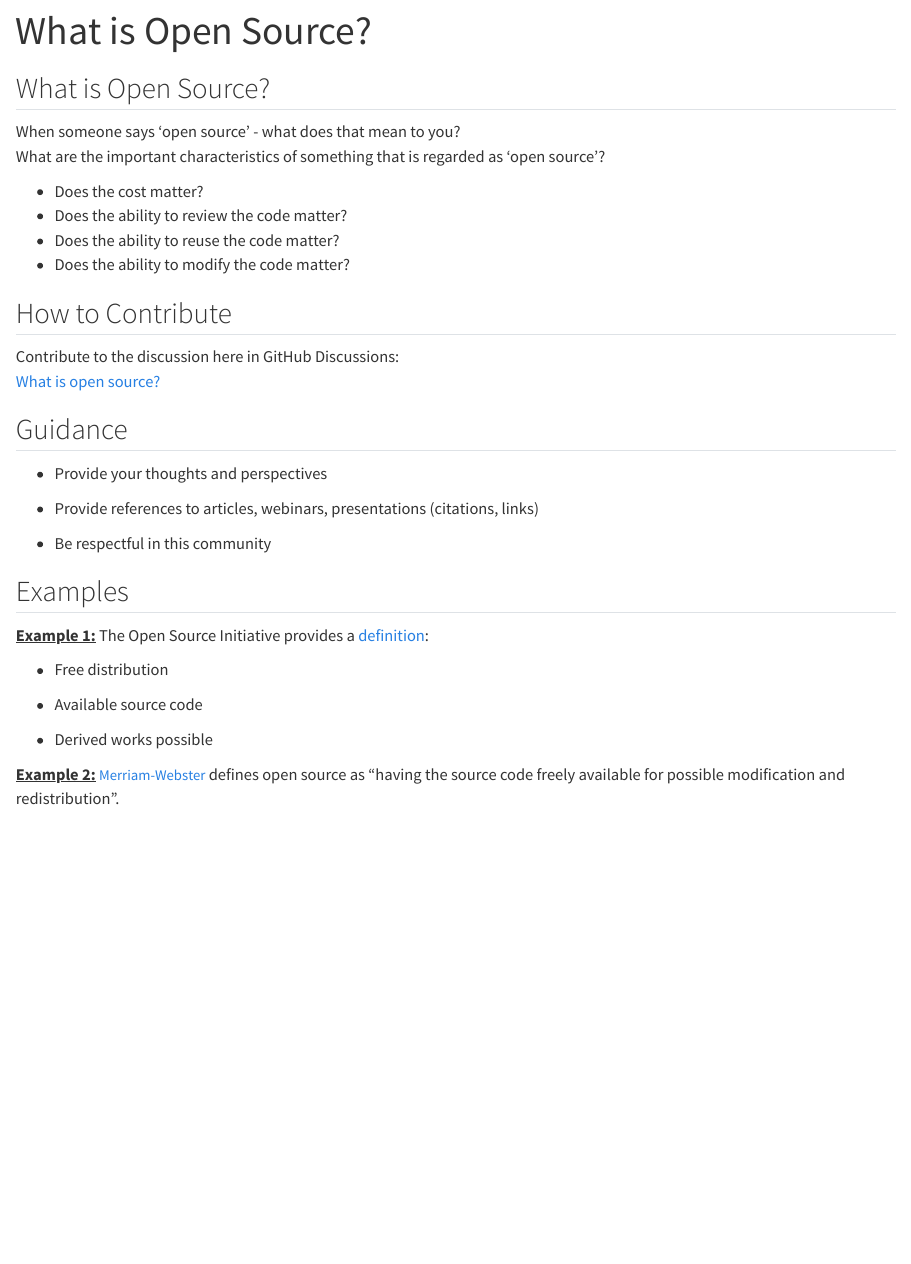
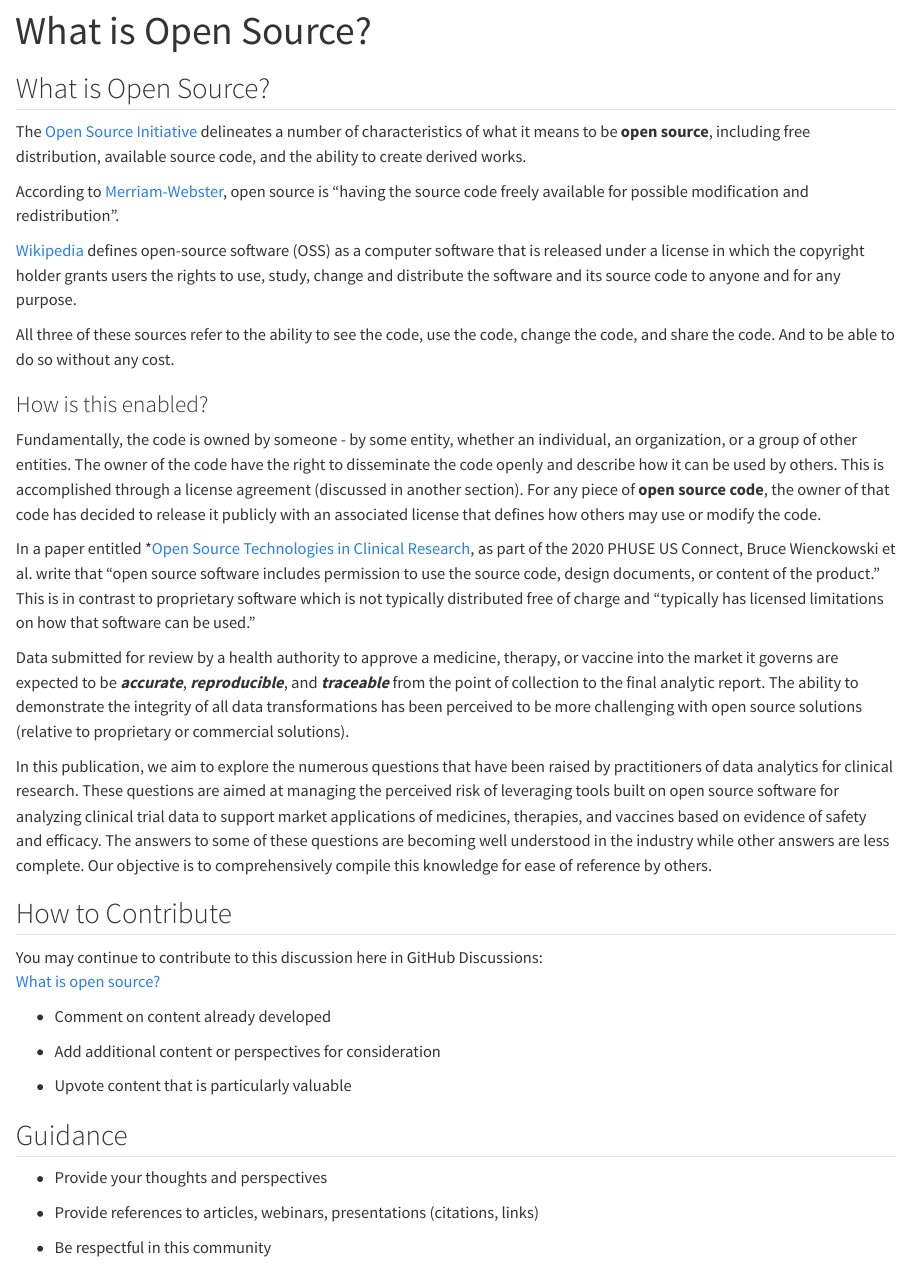
Before and after one commit to phuse-org/OSTCDA, a Quarto document (summary.qmd): the page in a window 1100 px wide, from its top. Rendered offline with R 4.5, knitr and Pandoc in place of Quarto, with nearby package versions.

Commit message:
Updates to Chapter 1 - initial text

```diff
--- a/summary.qmd
+++ b/summary.qmd
@@ -4,18 +4,34 @@ title: "What is Open Source?"
 
 ## What is Open Source?
 
-When someone says 'open source' - what does that mean to you?\
-What are the important characteristics of something that is regarded as 'open source'?
+The [Open Source Initiative](https://opensource.org/osd){target="_blank"} delineates a number of characteristics of what it means to be **open source**, including free distribution, available source code, and the ability to create derived works.
 
--   Does the cost matter?
--   Does the ability to review the code matter?
--   Does the ability to reuse the code matter?
--   Does the ability to modify the code matter?
+According to [Merriam-Webster](https://www.merriam-webster.com/dictionary/open-source){target="_blank"}, open source is “having the source code freely available for possible modification and redistribution”.
+
+[Wikipedia](https://en.wikipedia.org/wiki/Open-source_software){target="_blank"} defines open-source software (OSS) as a computer software that is released under a license in which the copyright holder grants users the rights to use, study, change and distribute the software and its source code to anyone and for any purpose.
+
+All three of these sources refer to the ability to see the code, use the code, change the code, and share the code. And to be able to do so without any cost.
+
+### How is this enabled?
+
+Fundamentally, the code is owned by someone - by some entity, whether an individual, an organization, or a group of other entities. The owner of the code have the right to disseminate the code openly and describe how it can be used by others. This is accomplished through a license agreement (discussed in another section). For any piece of **open source code**, the owner of that code has decided to release it publicly with an associated license that defines how others may use or modify the code.
+
+In a paper entitled \*[Open Source Technologies in Clinical Research](https://phuse.s3.eu-central-1.amazonaws.com/Archive/2020/Connect/US/Virtual/PAP_TT10.pdf){target="_blank"}, as part of the 2020 PHUSE US Connect, Bruce Wienckowski et al. write that "open source software includes permission to use the source code, design documents, or content of the product." This is in contrast to proprietary software which is not typically distributed free of charge and "typically has licensed limitations on how that software can be used."
+
+Data submitted for review by a health authority to approve a medicine, therapy, or vaccine into the market it governs are expected to be ***accurate***, ***reproducible***, and ***traceable*** from the point of collection to the final analytic report. The ability to demonstrate the integrity of all data transformations has been perceived to be more challenging with open source solutions (relative to proprietary or commercial solutions).
+
+In this publication, we aim to explore the numerous questions that have been raised by practitioners of data analytics for clinical research. These questions are aimed at managing the perceived risk of leveraging tools built on open source software for analyzing clinical trial data to support market applications of medicines, therapies, and vaccines based on evidence of safety and efficacy. The answers to some of these questions are becoming well understood in the industry while other answers are less complete. Our objective is to comprehensively compile this knowledge for ease of reference by others.
 
 ## How to Contribute
 
-Contribute to the discussion here in GitHub Discussions:\
+You may continue to contribute to this discussion here in GitHub Discussions:\
 [What is open source?](https://github.com/phuse-org/OSTCDA/discussions/1){target="_blank"}
+
+-   Comment on content already developed
+
+-   Add additional content or perspectives for consideration
+
+-   Upvote content that is particularly valuable
 
 ## Guidance
 
@@ -24,15 +40,3 @@ Contribute to the discussion here in GitHub Discussions:\
 -   Provide references to articles, webinars, presentations (citations, links)
 
 -   Be respectful in this community
-
-## Examples
-
-[**Example 1:**]{.underline} The Open Source Initiative provides a [definition](https://opensource.org/osd/):
-
--   Free distribution
-
--   Available source code
-
--   Derived works possible
-
-[**Example 2:**]{.underline} [Merriam-Webster](#0){style="font-size: 11.4pt;"} defines open source as "having the source code freely available for possible modification and redistribution".
```
